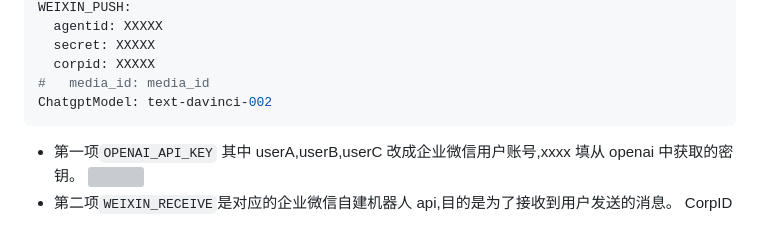
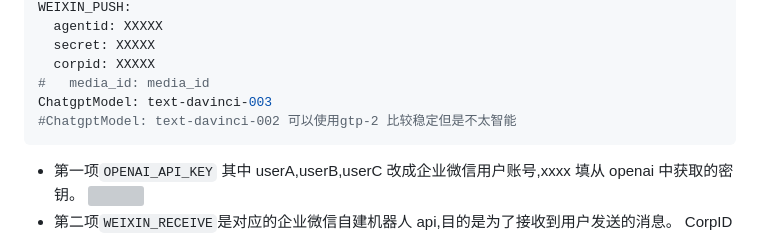
Before and after one commit to tuangtalk/chatgpt-wecom, a Markdown page: README.md, the part around the change. Rendered like a GitHub page; grey boxes are pictures that could not be loaded.

````diff
--- a/README.md
+++ b/README.md
@@ -43,7 +43,8 @@ WEIXIN_PUSH:
   secret: XXXXX
   corpid: XXXXX
 #   media_id: media_id
-ChatgptModel: text-davinci-002
+ChatgptModel: text-davinci-003
+#ChatgptModel: text-davinci-002 可以使用gtp-2 比较稳定但是不太智能
 ```
 
 - 第一项`OPENAI_API_KEY` 其中 userA,userB,userC 改成企业微信用户账号,xxxx 填从 openai 中获取的密钥。
````
